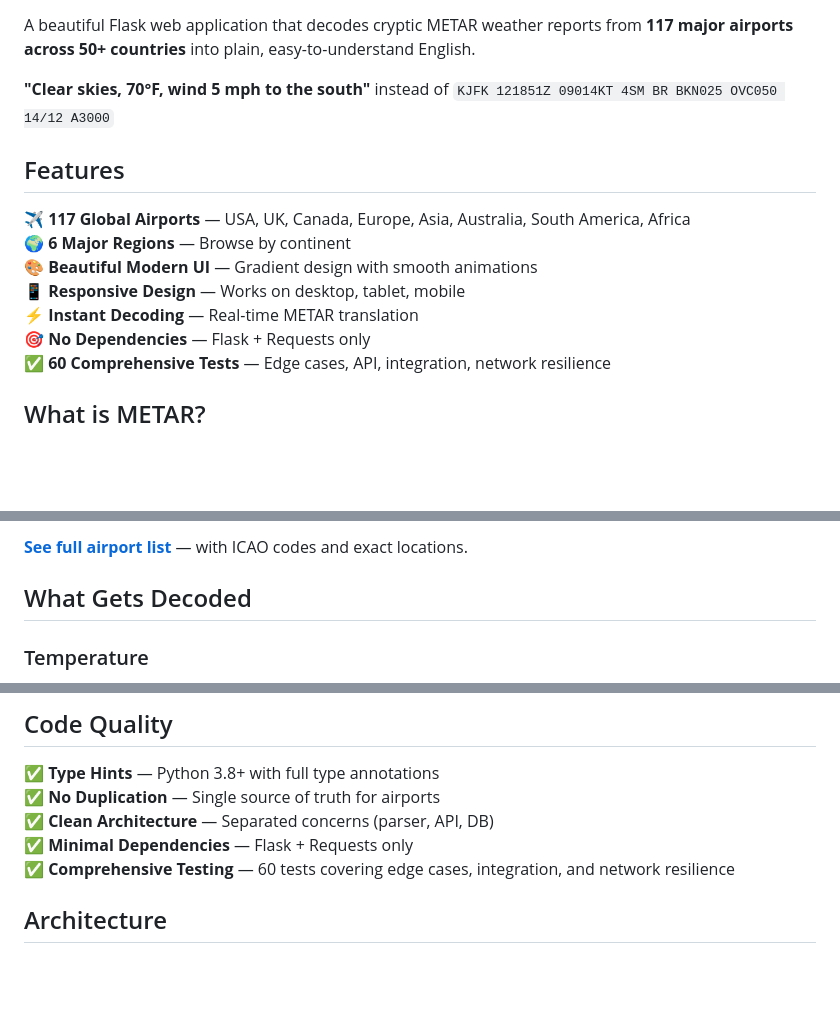
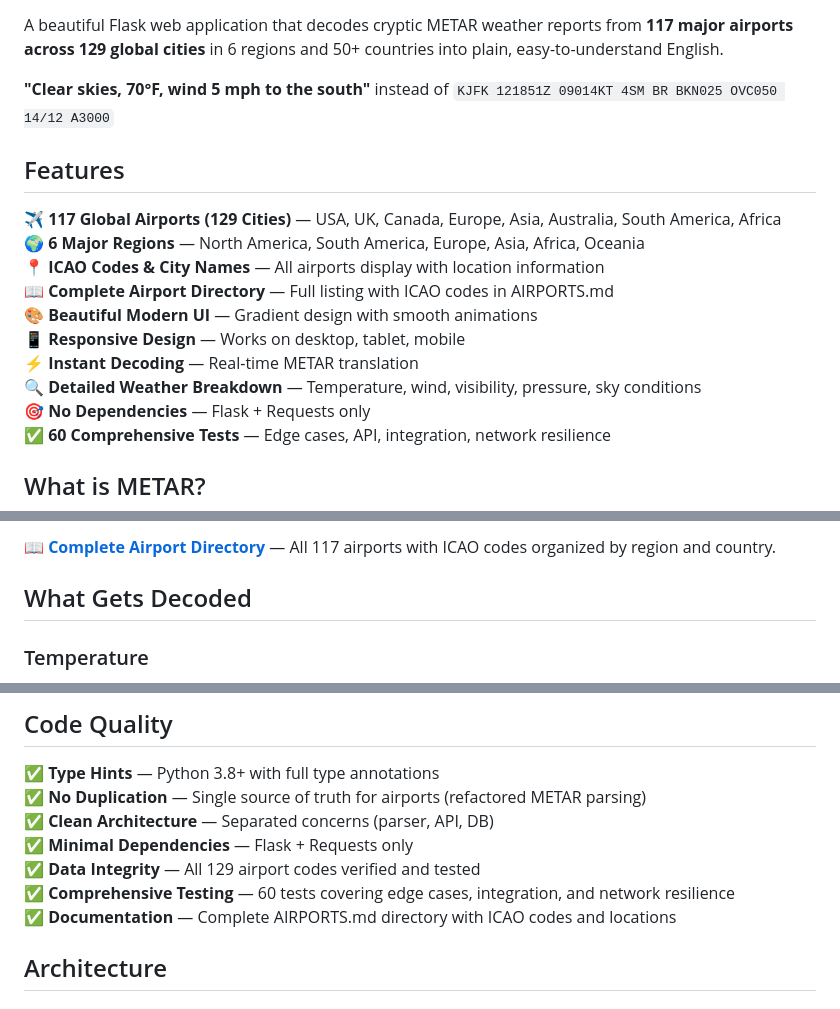
Before and after one commit to yamini9091/METAR-READER, a Markdown page: README.md, 3 parts joined by grey strips. GitHub-like rendering; blank space fills up the shorter version.

```diff
--- a/README.md
+++ b/README.md
@@ -6,16 +7,19 @@
 [![License](https://img.shields.io/badge/license-MIT-green)]()
 
-A beautiful Flask web application that decodes cryptic METAR weather reports from **117 major airports across 50+ countries** into plain, easy-to-understand English.
+A beautiful Flask web application that decodes cryptic METAR weather reports from **117 major airports across 129 global cities** in 6 regions and 50+ countries into plain, easy-to-understand English.
 
 **"Clear skies, 70°F, wind 5 mph to the south"** instead of `KJFK 121851Z 09014KT 4SM BR BKN025 OVC050 14/12 A3000`
 
 ## Features
 
-✈️ **117 Global Airports** — USA, UK, Canada, Europe, Asia, Australia, South America, Africa
-🌍 **6 Major Regions** — Browse by continent
+✈️ **117 Global Airports (129 Cities)** — USA, UK, Canada, Europe, Asia, Australia, South America, Africa
+🌍 **6 Major Regions** — North America, South America, Europe, Asia, Africa, Oceania
+📍 **ICAO Codes & City Names** — All airports display with location information
+📖 **Complete Airport Directory** — Full listing with ICAO codes in AIRPORTS.md
 🎨 **Beautiful Modern UI** — Gradient design with smooth animations
 📱 **Responsive Design** — Works on desktop, tablet, mobile
 ⚡ **Instant Decoding** — Real-time METAR translation
+🔍 **Detailed Weather Breakdown** — Temperature, wind, visibility, pressure, sky conditions
 🎯 **No Dependencies** — Flask + Requests only
 ✅ **60 Comprehensive Tests** — Edge cases, API, integration, network resilience
 
@@ -133,5 +155,5 @@ curl -X POST http://localhost:8000/api/metar \
 
-**[See full airport list](AIRPORTS.md)** — with ICAO codes and exact locations.
+**📖 [Complete Airport Directory](AIRPORTS.md)** — All 117 airports with ICAO codes organized by region and country.
 
 ## What Gets Decoded
 
@@ -199,10 +221,12 @@ pytest test_metar_reader.py::TestMETARIntegration -v
 ## Code Quality
 
 ✅ **Type Hints** — Python 3.8+ with full type annotations
-✅ **No Duplication** — Single source of truth for airports
+✅ **No Duplication** — Single source of truth for airports (refactored METAR parsing)
 ✅ **Clean Architecture** — Separated concerns (parser, API, DB)
 ✅ **Minimal Dependencies** — Flask + Requests only
+✅ **Data Integrity** — All 129 airport codes verified and tested
 ✅ **Comprehensive Testing** — 60 tests covering edge cases, integration, and network resilience
+✅ **Documentation** — Complete AIRPORTS.md directory with ICAO codes and locations
 
 ## Architecture
 
```
Also changed, not shown: other parts of README.md (+49 -30 lines), CLAUDE.md (+109 -37 lines).
